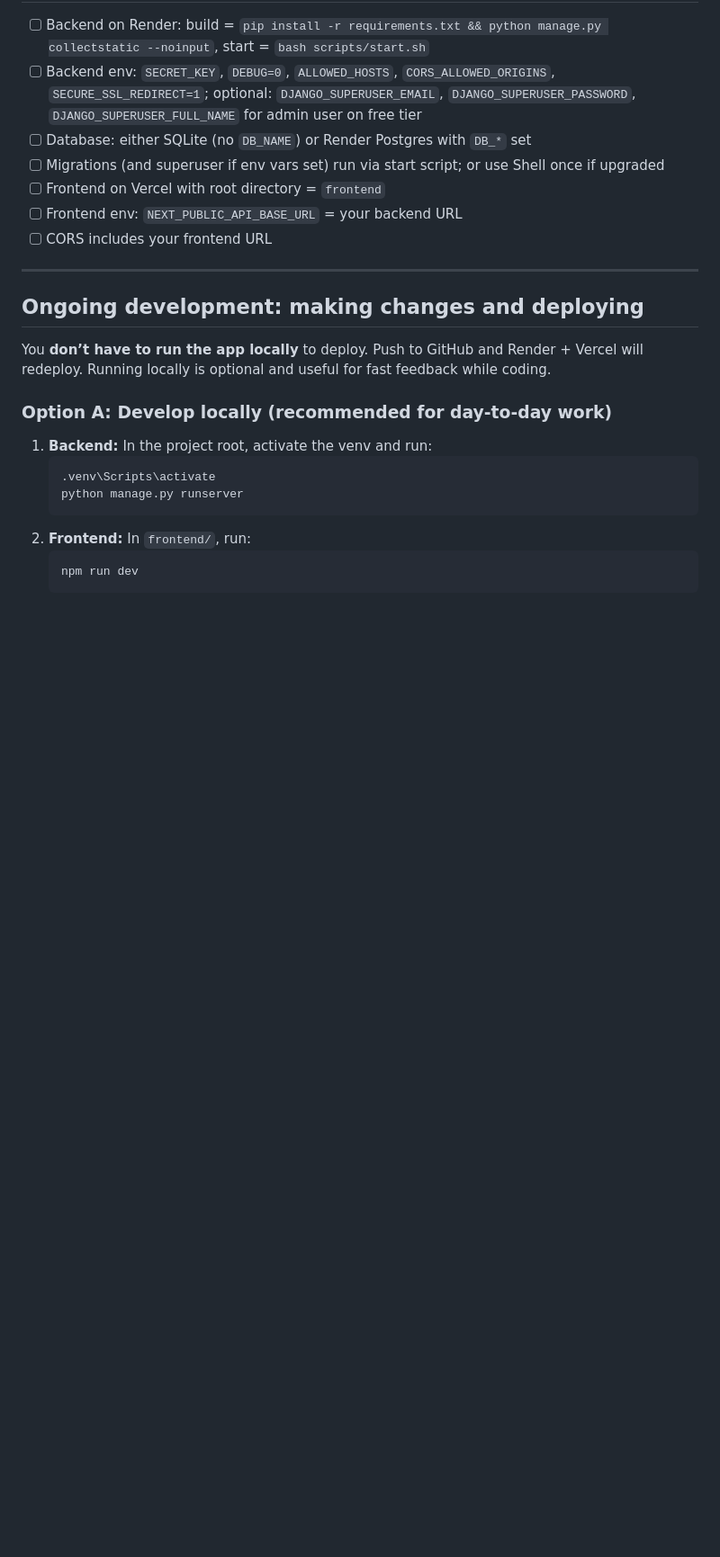
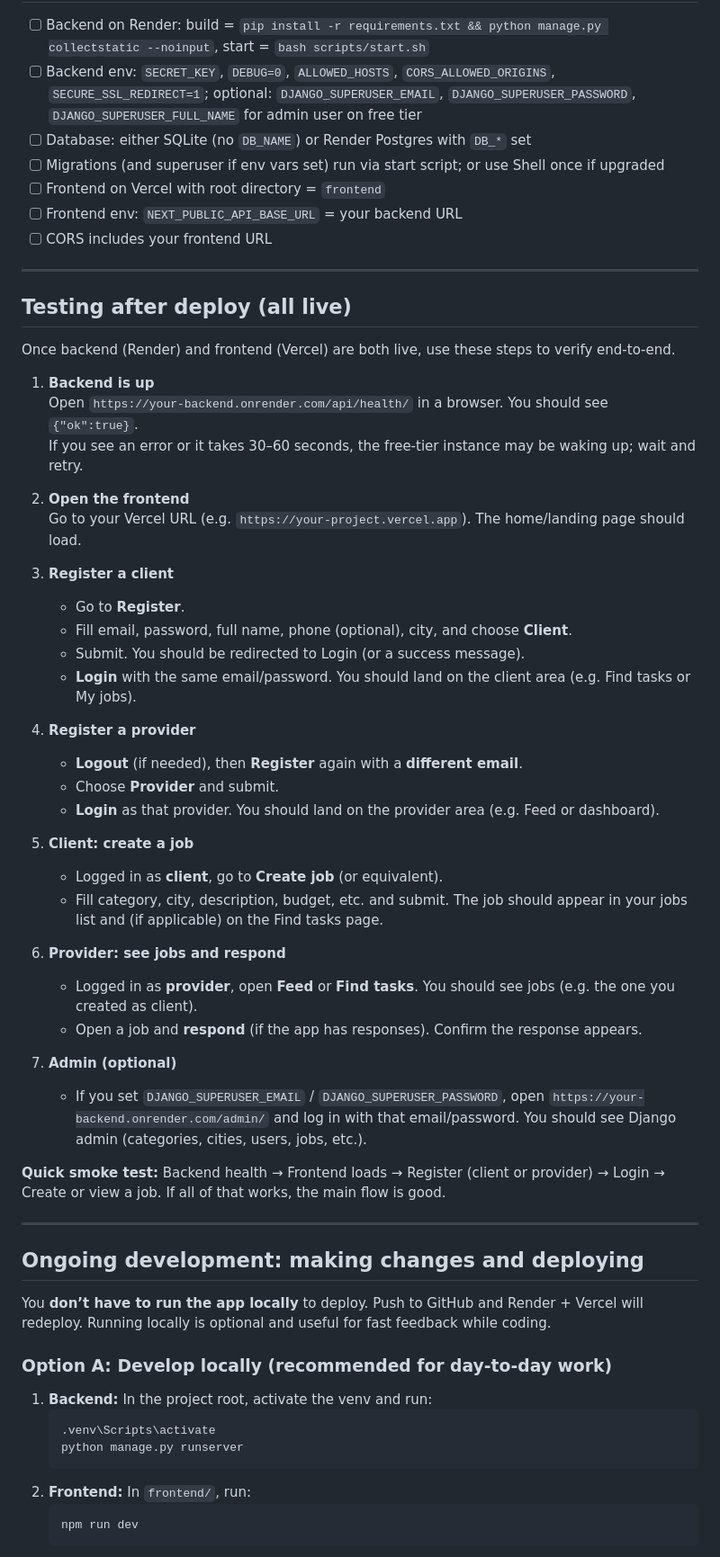
Before and after one commit to levandr70/arm-services-marketplace, a Markdown page: DEPLOYMENT.md, the part around the change. Shown at 90% size. Drawn GitHub-style; blank space fills up the shorter version.

Commit message:
Docs: add Testing after deploy section with step-by-step verification
Made-with: Cursor

```diff
--- a/DEPLOYMENT.md
+++ b/DEPLOYMENT.md
@@ -149,6 +149,43 @@ Redeploy the backend if needed so CORS allows your frontend origin.
 
 ---
 
+## Testing after deploy (all live)
+
+Once backend (Render) and frontend (Vercel) are both live, use these steps to verify end-to-end.
+
+1. **Backend is up**
+   Open `https://your-backend.onrender.com/api/health/` in a browser. You should see `{"ok":true}`.
+   If you see an error or it takes 30–60 seconds, the free-tier instance may be waking up; wait and retry.
+
+2. **Open the frontend**
+   Go to your Vercel URL (e.g. `https://your-project.vercel.app`). The home/landing page should load.
+
+3. **Register a client**
+   - Go to **Register**.
+   - Fill email, password, full name, phone (optional), city, and choose **Client**.
+   - Submit. You should be redirected to Login (or a success message).
+   - **Login** with the same email/password. You should land on the client area (e.g. Find tasks or My jobs).
+
+4. **Register a provider**
+   - **Logout** (if needed), then **Register** again with a **different email**.
+   - Choose **Provider** and submit.
+   - **Login** as that provider. You should land on the provider area (e.g. Feed or dashboard).
+
+5. **Client: create a job**
+   - Logged in as **client**, go to **Create job** (or equivalent).
+   - Fill category, city, description, budget, etc. and submit. The job should appear in your jobs list and (if applicable) on the Find tasks page.
+
+6. **Provider: see jobs and respond**
+   - Logged in as **provider**, open **Feed** or **Find tasks**. You should see jobs (e.g. the one you created as client).
+   - Open a job and **respond** (if the app has responses). Confirm the response appears.
+
+7. **Admin (optional)**
+   - If you set `DJANGO_SUPERUSER_EMAIL` / `DJANGO_SUPERUSER_PASSWORD`, open `https://your-backend.onrender.com/admin/` and log in with that email/password. You should see Django admin (categories, cities, users, jobs, etc.).
+
+**Quick smoke test:** Backend health → Frontend loads → Register (client or provider) → Login → Create or view a job. If all of that works, the main flow is good.
+
+---
+
 ## Ongoing development: making changes and deploying
 
 You **don’t have to run the app locally** to deploy. Push to GitHub and Render + Vercel will redeploy. Running locally is optional and useful for fast feedback while coding.
```
